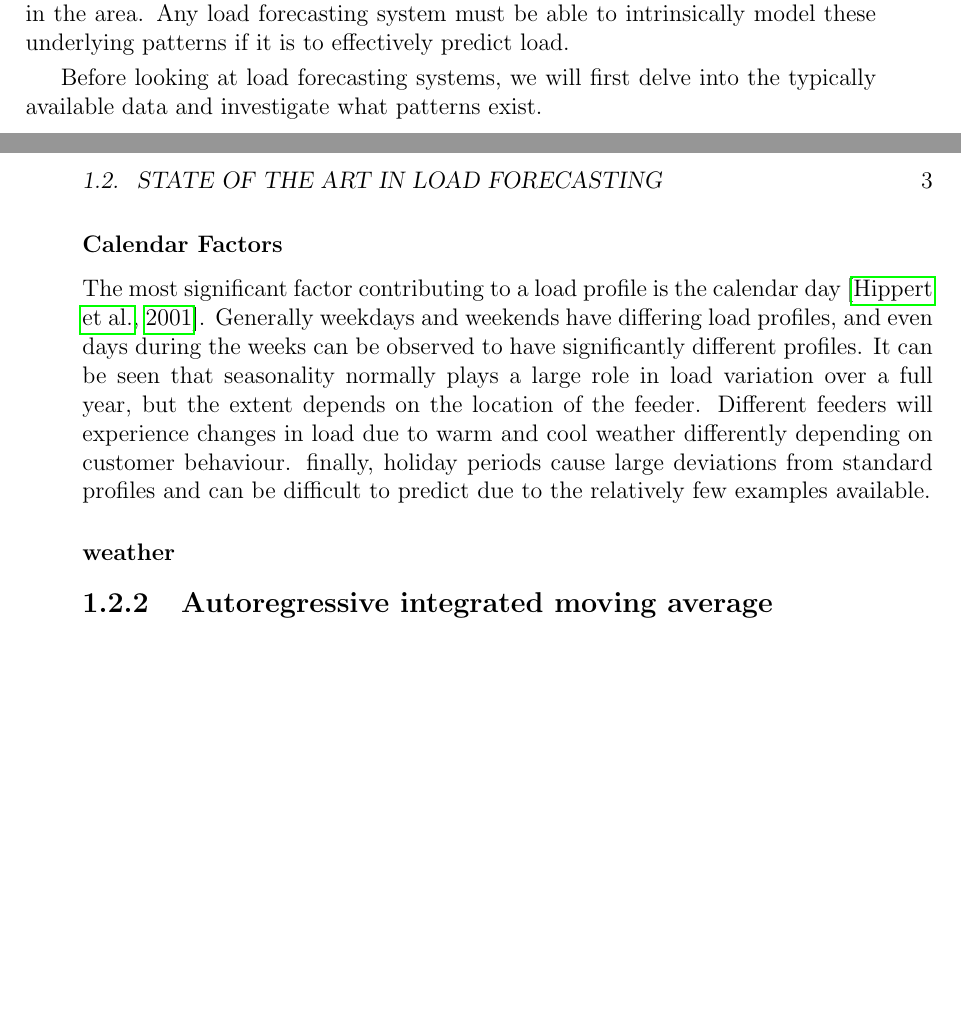
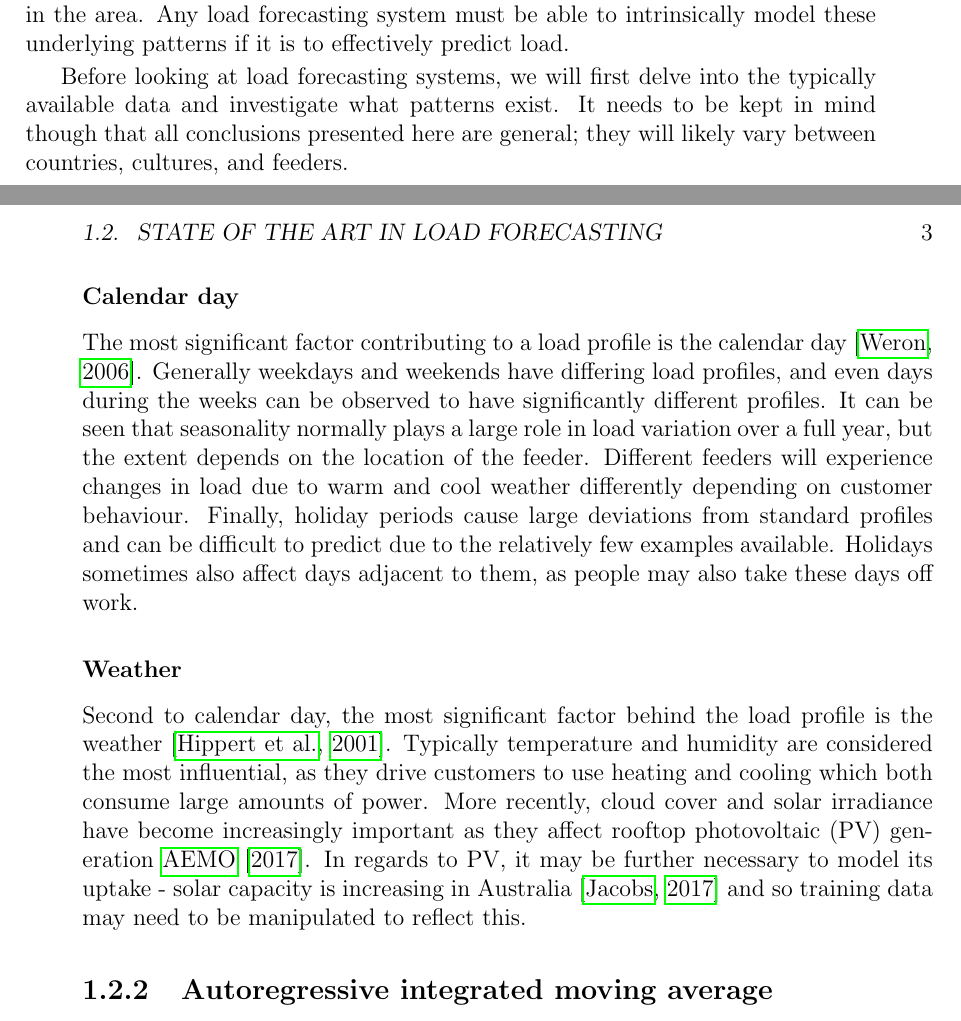
Before and after one commit to jurasofish/load_forecast_thesis, a LaTeX thesis (lf-thesis.tex, which reads introduction.tex): two parts of pages 20 and 21 of 37, joined at a grey line, cut so that both start at the same text, the shorter picture padded with empty space. Compiled offline with pdfLaTeX.

Commit message:
calendar day and weather in SOTA section

```diff
--- a/introduction.tex
+++ b/introduction.tex
@@ -43,15 +43,22 @@ If the feeder in question happens to be in a popular holiday destination, then i
 Any load forecasting system must be able to intrinsically model these underlying patterns if it is to effectively predict load.
 \par
 Before looking at load forecasting systems, we will first delve into the typically available data and investigate what patterns exist.
+It needs to be kept in mind though that all conclusions presented here are general; they will likely vary between countries, cultures, and feeders.
 
-\subsubsection{Calendar Factors}
-The most significant factor contributing to a load profile is the calendar day \citep{Hippert2001}.
+\subsubsection{Calendar day}
+The most significant factor contributing to a load profile is the calendar day \citep{Weron2006}.
 Generally weekdays and weekends have differing load profiles, and even days during the weeks can be observed to have significantly different profiles.
 It can be seen that seasonality normally plays a large role in load variation over a full year, but the extent depends on the location of the feeder.
 Different feeders will experience changes in load due to warm and cool weather differently depending on customer behaviour.
-finally, holiday periods cause large deviations from standard profiles and can be difficult to predict due to the relatively few examples available.
+Finally, holiday periods cause large deviations from standard profiles and can be difficult to predict due to the relatively few examples available.
+Holidays sometimes also affect days adjacent to them, as people may also take these days off work.
 
-\subsubsection{weather}
+\subsubsection{Weather}
+Second to calendar day, the most significant factor behind the load profile is the weather \citep{Hippert2001}.
+Typically temperature and humidity are considered the most influential, as they drive customers to use heating and cooling which both consume large amounts of power.
+More recently, cloud cover and solar irradiance have become increasingly important as they affect rooftop photovoltaic (PV) generation \citet{AEMO2017}.
+In regards to PV, it may be further necessary to model its uptake - solar capacity is increasing in Australia \citep{Jacobs2017} and so training data may need to be manipulated to reflect this.
+
 
 \subsection{Autoregressive integrated moving average}
 \todo[inline]{todo Change X to Y for output}
```
Also changed, not shown: lf-thesis.bib (+7 -0 lines).
